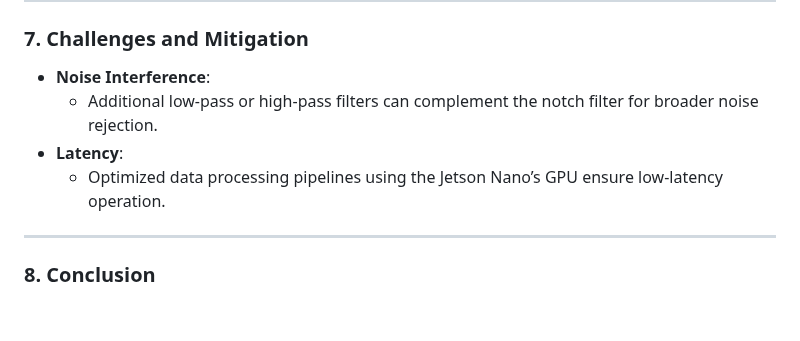
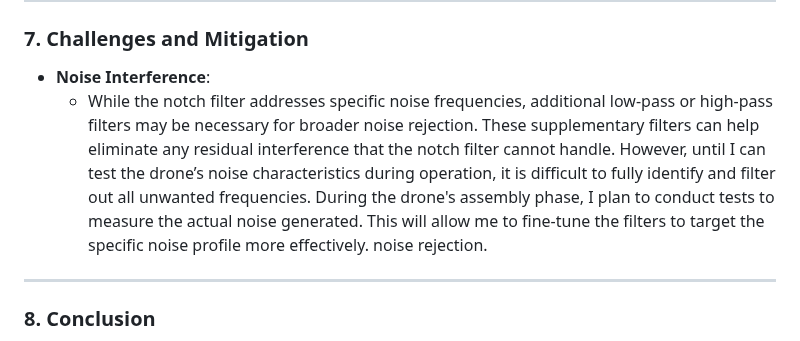
Before and after one commit to superhotbacon/F24_Team5_DARPA_Triage_Drone, a Markdown page: Documentation/Electrical/Microphone and Speaker Detailed Design.md, the part around the change. GitHub-like rendering; blank space fills up the shorter version.

```diff
--- a/Documentation/Electrical/Microphone and Speaker Detailed Design.md
+++ b/Documentation/Electrical/Microphone and Speaker Detailed Design.md
@@ -103,9 +103,7 @@ The system is structured as follows:
 
 ### **7. Challenges and Mitigation**
 - **Noise Interference**:
-  - Additional low-pass or high-pass filters can complement the notch filter for broader noise rejection.
-- **Latency**:
-  - Optimized data processing pipelines using the Jetson Nano’s GPU ensure low-latency operation.
+  - While the notch filter addresses specific noise frequencies, additional low-pass or high-pass filters may be necessary for broader noise rejection. These supplementary filters can help eliminate any residual interference that the notch filter cannot handle. However, until I can test the drone’s noise characteristics during operation, it is difficult to fully identify and filter out all unwanted frequencies. During the drone's assembly phase, I plan to conduct tests to measure the actual noise generated. This will allow me to fine-tune the filters to target the specific noise profile more effectively. noise rejection.
 ---
 
 ### **8. Conclusion**
```
